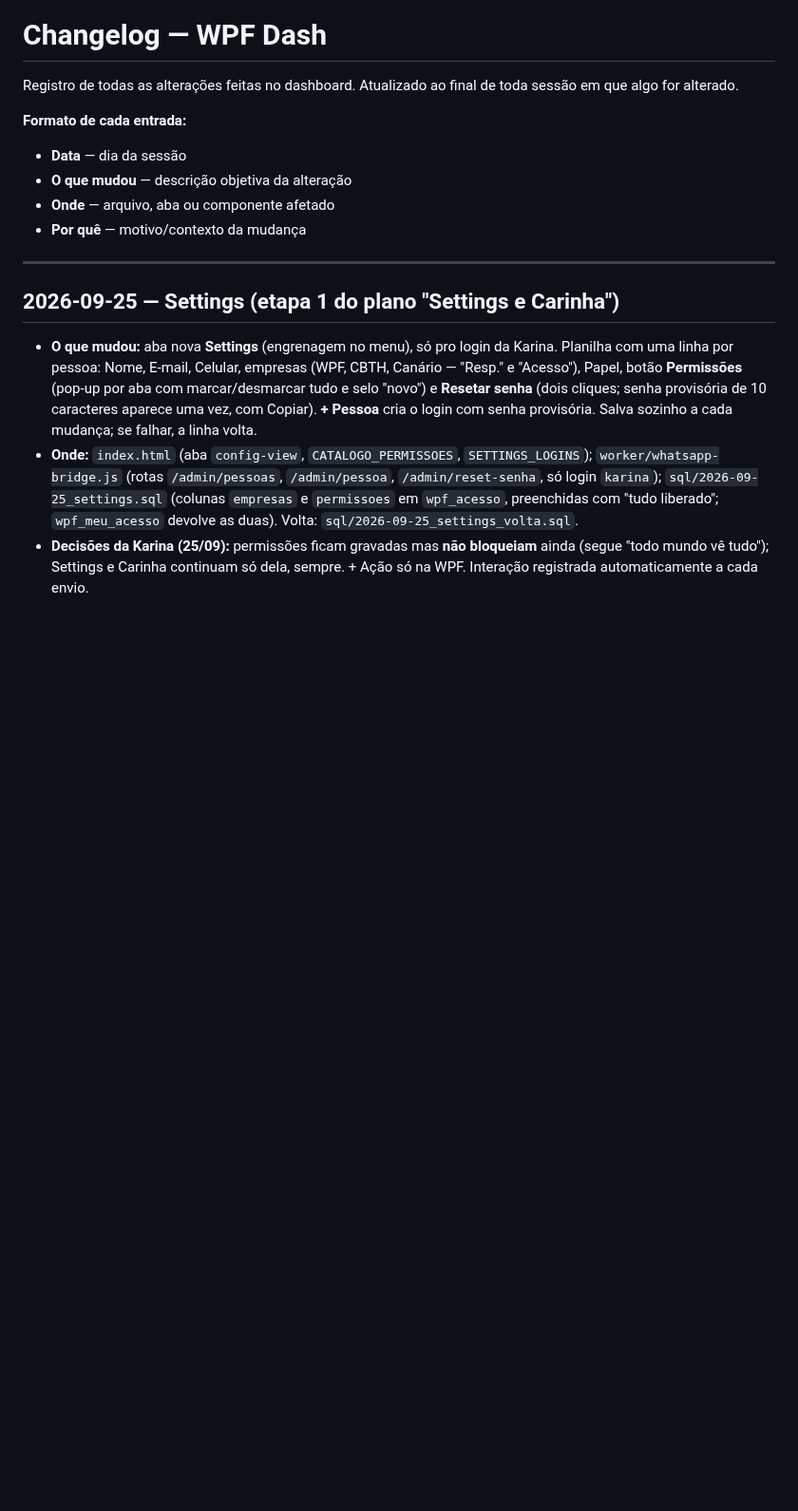
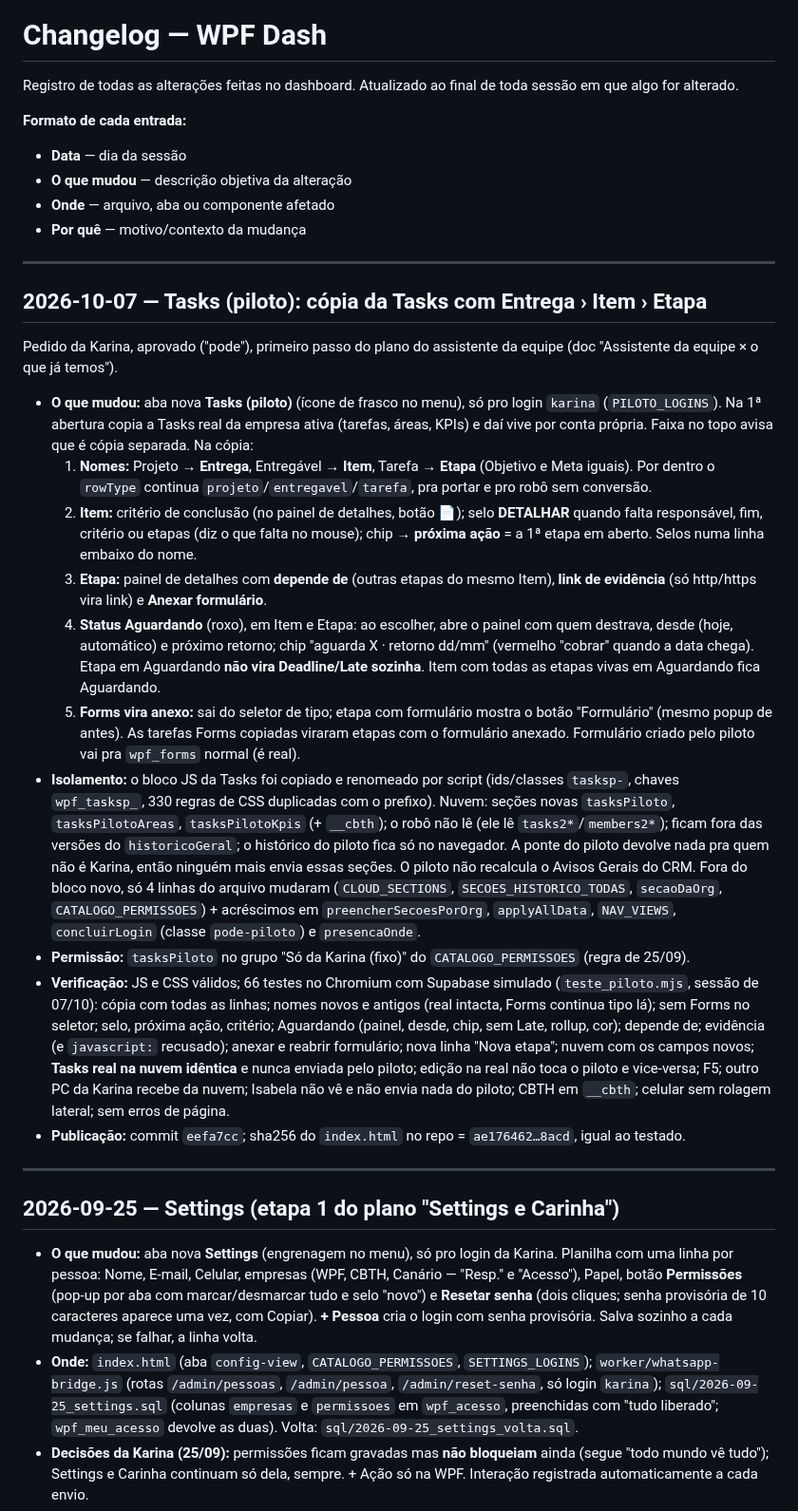
Before and after one commit to karinabupp/wpf, a Markdown page: claude/Changelog.md, the part around the change. Shown at 95% size. Drawn GitHub-style; blank space fills up the shorter version.

Commit message:
Changelog e Prox Passos: Tasks (piloto)
Co-Authored-By: Claude Opus 5.5 <noreply@anthropic.com>
Claude-Session: https://claude.ai/code/session_01J38RSTATr7HDQ1kM6Thcns

```diff
--- a/claude/Changelog.md
+++ b/claude/Changelog.md
@@ -9,6 +9,64 @@ toda sessão em que algo for alterado.
 - **O que mudou** — descrição objetiva da alteração
 - **Onde** — arquivo, aba ou componente afetado
 - **Por quê** — motivo/contexto da mudança
+
+---
+
+## 2026-10-07 — Tasks (piloto): cópia da Tasks com Entrega › Item › Etapa
+
+Pedido da Karina, aprovado ("pode"), primeiro passo do plano do assistente
+da equipe (doc "Assistente da equipe × o que já temos").
+
+- **O que mudou:** aba nova **Tasks (piloto)** (ícone de frasco no menu), só
+  pro login `karina` (`PILOTO_LOGINS`). Na 1ª abertura copia a Tasks real
+  da empresa ativa (tarefas, áreas, KPIs) e daí vive por conta própria.
+  Faixa no topo avisa que é cópia separada. Na cópia:
+  1. **Nomes:** Projeto → **Entrega**, Entregável → **Item**, Tarefa →
+     **Etapa** (Objetivo e Meta iguais). Por dentro o `rowType` continua
+     `projeto`/`entregavel`/`tarefa`, pra portar e pro robô sem conversão.
+  2. **Item:** critério de conclusão (no painel de detalhes, botão 📄);
+     selo **DETALHAR** quando falta responsável, fim, critério ou etapas
+     (diz o que falta no mouse); chip **→ próxima ação** = a 1ª etapa em
+     aberto. Selos numa linha embaixo do nome.
+  3. **Etapa:** painel de detalhes com **depende de** (outras etapas do
+     mesmo Item), **link de evidência** (só http/https vira link) e
+     **Anexar formulário**.
+  4. **Status Aguardando** (roxo), em Item e Etapa: ao escolher, abre o
+     painel com quem destrava, desde (hoje, automático) e próximo retorno;
+     chip "aguarda X · retorno dd/mm" (vermelho "cobrar" quando a data
+     chega). Etapa em Aguardando **não vira Deadline/Late sozinha**. Item
+     com todas as etapas vivas em Aguardando fica Aguardando.
+  5. **Forms vira anexo:** sai do seletor de tipo; etapa com formulário
+     mostra o botão "Formulário" (mesmo popup de antes). As tarefas Forms
+     copiadas viraram etapas com o formulário anexado. Formulário criado
+     pelo piloto vai pra `wpf_forms` normal (é real).
+- **Isolamento:** o bloco JS da Tasks foi copiado e renomeado por script
+  (ids/classes `tasksp-`, chaves `wpf_tasksp_`, 330 regras de CSS
+  duplicadas com o prefixo). Nuvem: seções novas `tasksPiloto`,
+  `tasksPilotoAreas`, `tasksPilotoKpis` (+ `__cbth`); o robô não lê (ele lê
+  `tasks2*`/`members2*`); ficam fora das versões do `historicoGeral`; o
+  histórico do piloto fica só no navegador. A ponte do piloto devolve nada
+  pra quem não é Karina, então ninguém mais envia essas seções. O piloto
+  não recalcula o Avisos Gerais do CRM. Fora do bloco novo, só 4 linhas
+  do arquivo mudaram (`CLOUD_SECTIONS`, `SECOES_HISTORICO_TODAS`,
+  `secaoDaOrg`, `CATALOGO_PERMISSOES`) + acréscimos em
+  `preencherSecoesPorOrg`, `applyAllData`, `NAV_VIEWS`, `concluirLogin`
+  (classe `pode-piloto`) e `presencaOnde`.
+- **Permissão:** `tasksPiloto` no grupo "Só da Karina (fixo)" do
+  `CATALOGO_PERMISSOES` (regra de 25/09).
+- **Verificação:** JS e CSS válidos; 66 testes no Chromium com Supabase
+  simulado (`teste_piloto.mjs`, sessão de 07/10): cópia com todas as
+  linhas; nomes novos e antigos (real intacta, Forms continua tipo lá);
+  sem Forms no seletor; selo, próxima ação, critério; Aguardando (painel,
+  desde, chip, sem Late, rollup, cor); depende de; evidência (e
+  `javascript:` recusado); anexar e reabrir formulário; nova linha "Nova
+  etapa"; nuvem com os campos novos; **Tasks real na nuvem idêntica** e
+  nunca enviada pelo piloto; edição na real não toca o piloto e
+  vice-versa; F5; outro PC da Karina recebe da nuvem; Isabela não vê e não
+  envia nada do piloto; CBTH em `__cbth`; celular sem rolagem lateral;
+  sem erros de página.
+- **Publicação:** commit `eefa7cc`; sha256 do `index.html` no repo =
+  `ae176462…8acd`, igual ao testado.
 
 ---
 
```
Also changed, not shown: claude/Prox-Passos.md (+8 -1 lines).
